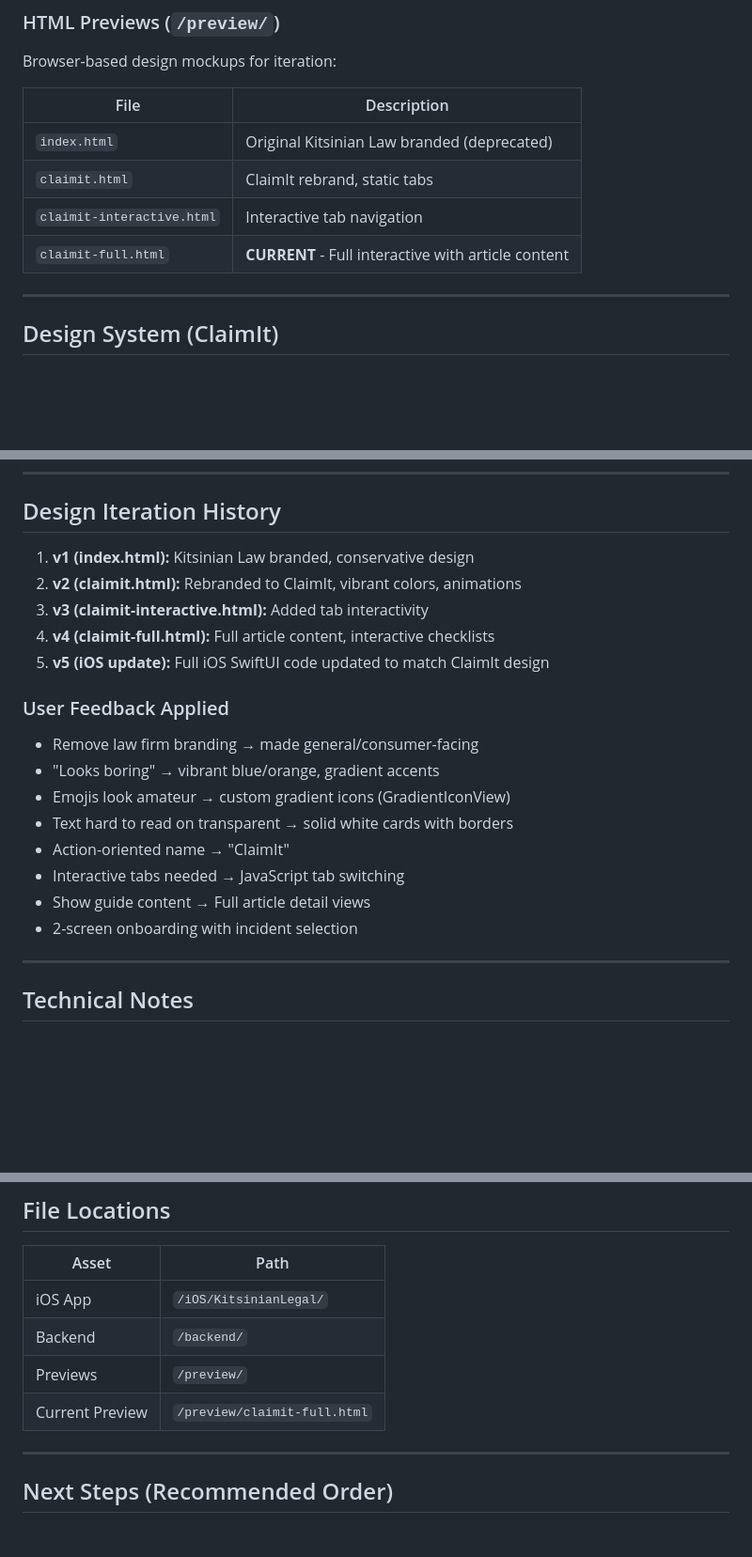
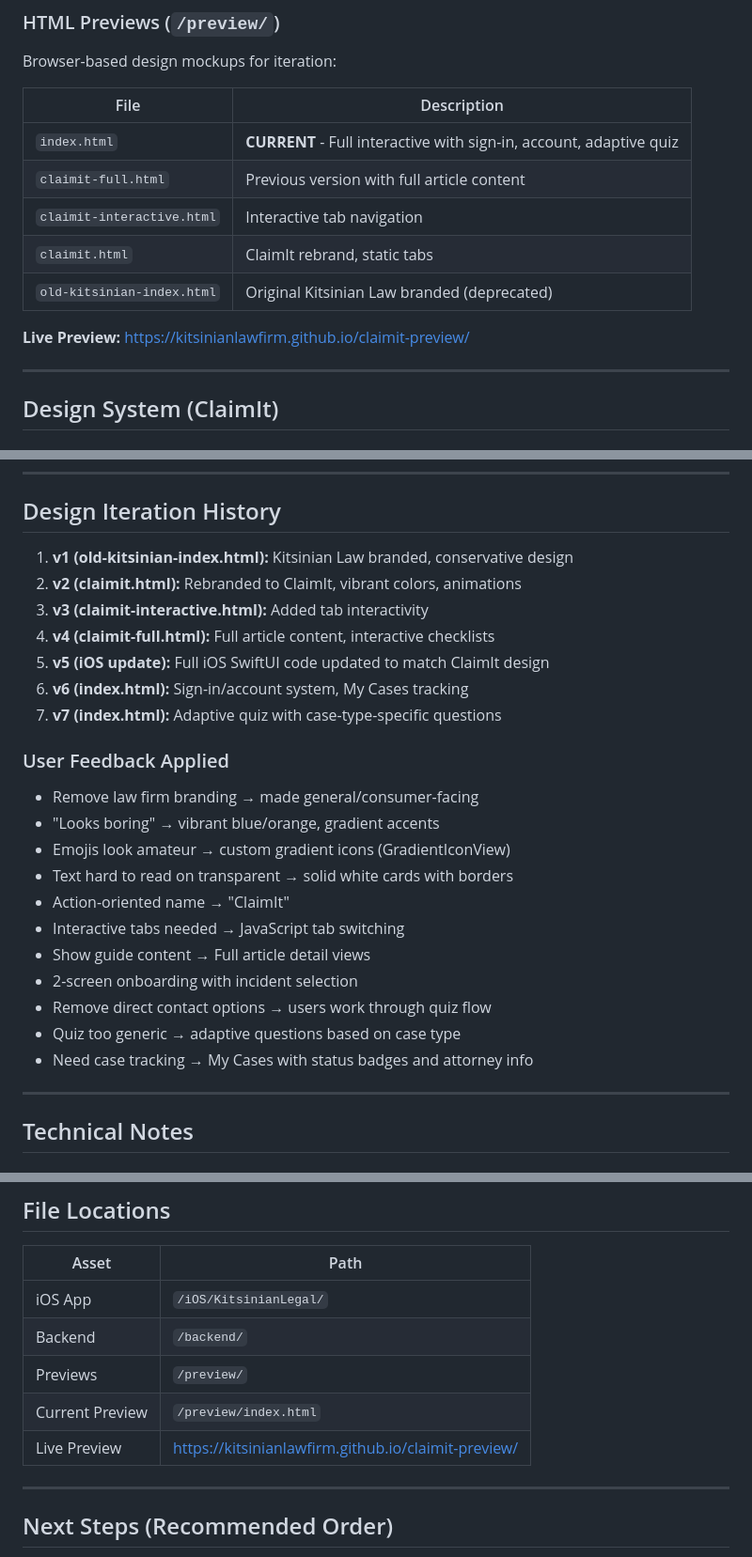
Before and after one commit to Kitsinianlawfirm/kitsinian-legal-app, a Markdown page: CLAUDE.md, 3 parts joined by grey strips. Shown at 94% size. Drawn GitHub-style; blank space fills up the shorter version.

```diff
--- a/CLAUDE.md
+++ b/CLAUDE.md
@@ -123,10 +131,13 @@ Browser-based design mockups for iteration:
 
 | File | Description |
 |------|-------------|
-| `index.html` | Original Kitsinian Law branded (deprecated) |
+| `index.html` | **CURRENT** - Full interactive with sign-in, account, adaptive quiz |
+| `claimit-full.html` | Previous version with full article content |
+| `claimit-interactive.html` | Interactive tab navigation |
 | `claimit.html` | ClaimIt rebrand, static tabs |
-| `claimit-interactive.html` | Interactive tab navigation |
-| `claimit-full.html` | **CURRENT** - Full interactive with article content |
+| `old-kitsinian-index.html` | Original Kitsinian Law branded (deprecated) |
+
+**Live Preview:** https://kitsinianlawfirm.github.io/claimit-preview/
 
 ---
 
@@ -197,11 +223,13 @@ Browser-based design mockups for iteration:
 
 ## Design Iteration History
 
-1. **v1 (index.html):** Kitsinian Law branded, conservative design
+1. **v1 (old-kitsinian-index.html):** Kitsinian Law branded, conservative design
 2. **v2 (claimit.html):** Rebranded to ClaimIt, vibrant colors, animations
 3. **v3 (claimit-interactive.html):** Added tab interactivity
 4. **v4 (claimit-full.html):** Full article content, interactive checklists
 5. **v5 (iOS update):** Full iOS SwiftUI code updated to match ClaimIt design
+6. **v6 (index.html):** Sign-in/account system, My Cases tracking
+7. **v7 (index.html):** Adaptive quiz with case-type-specific questions
 
 ### User Feedback Applied
 - Remove law firm branding → made general/consumer-facing
@@ -212,6 +240,9 @@ Browser-based design mockups for iteration:
 - Interactive tabs needed → JavaScript tab switching
 - Show guide content → Full article detail views
 - 2-screen onboarding with incident selection
+- Remove direct contact options → users work through quiz flow
+- Quiz too generic → adaptive questions based on case type
+- Need case tracking → My Cases with status badges and attorney info
 
 ---
 
@@ -243,7 +274,8 @@ Browser-based design mockups for iteration:
 | iOS App | `/iOS/KitsinianLegal/` |
 | Backend | `/backend/` |
 | Previews | `/preview/` |
-| Current Preview | `/preview/claimit-full.html` |
+| Current Preview | `/preview/index.html` |
+| Live Preview | https://kitsinianlawfirm.github.io/claimit-preview/ |
 
 ---
 
```
Also changed, not shown: other parts of CLAUDE.md (+37 -2 lines).
